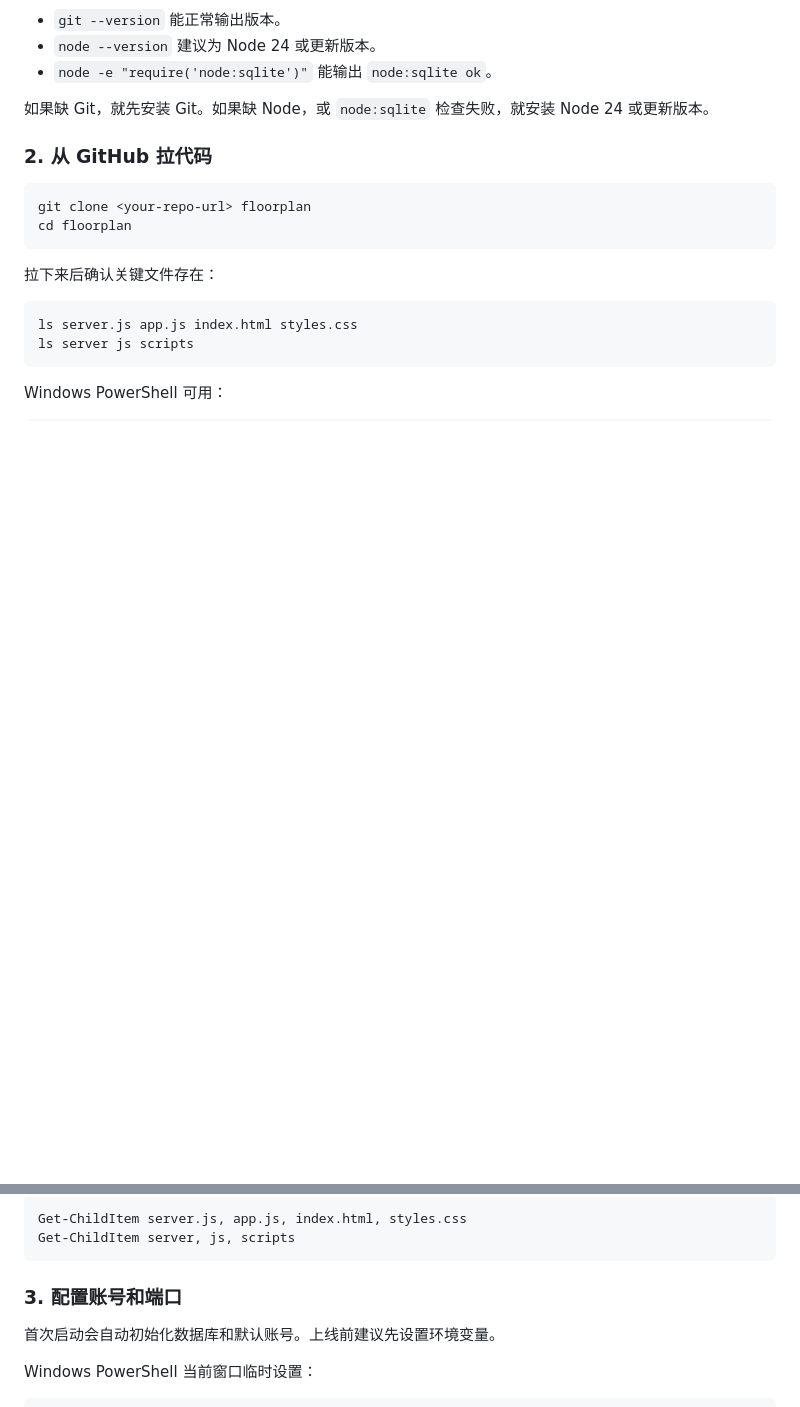
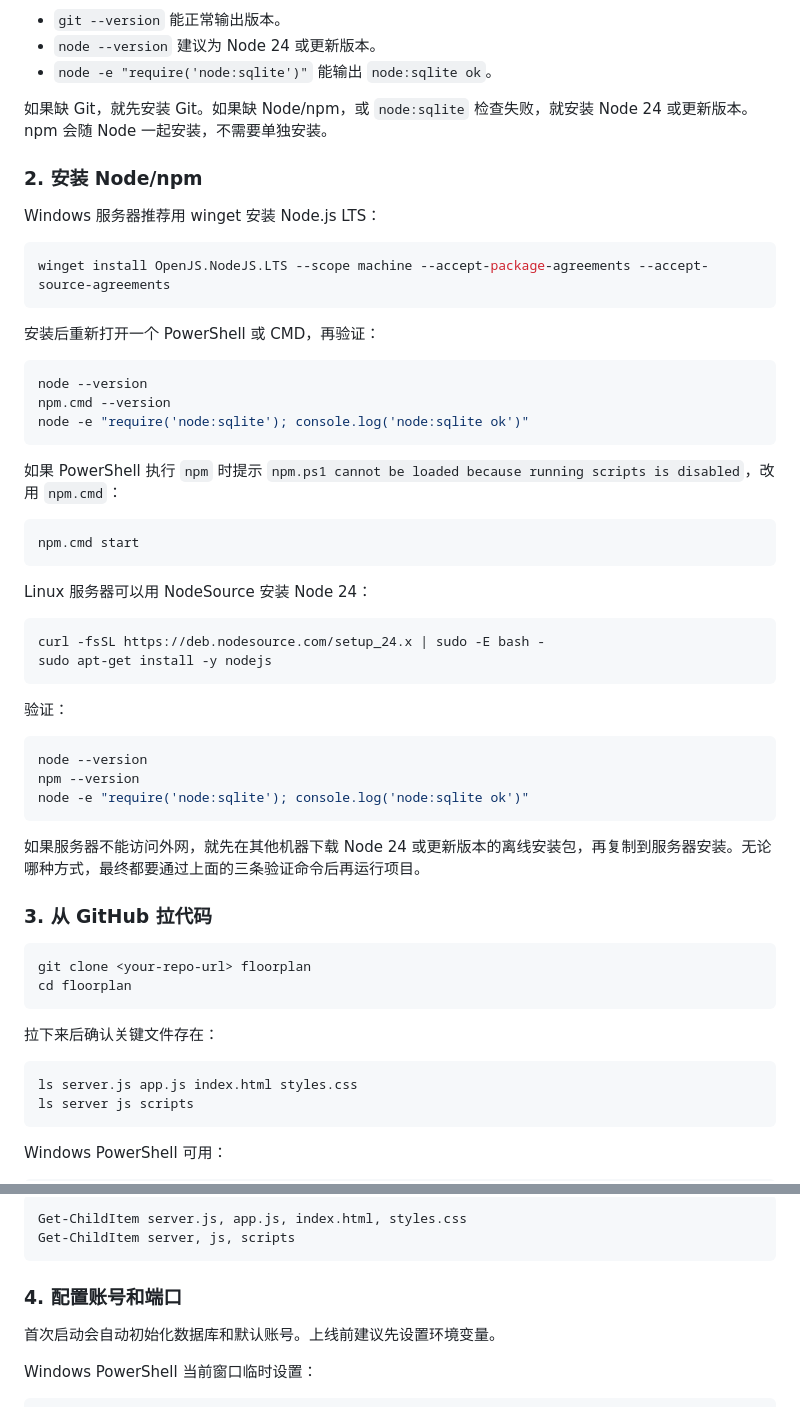
Before and after one commit to 807376899/floorplan, a Markdown page: README.md, 2 parts joined by grey strips. Drawn GitHub-style; blank space fills up the shorter version.

Commit message:
Document Node setup for non-Docker deploy

````diff
--- a/README.md
+++ b/README.md
@@ -209,9 +209,48 @@ node -e "require('node:sqlite'); console.log('node:sqlite ok')"
 - `node --version` 建议为 Node 24 或更新版本。
 - `node -e "require('node:sqlite')"` 能输出 `node:sqlite ok`。
 
-如果缺 Git，就先安装 Git。如果缺 Node，或 `node:sqlite` 检查失败，就安装 Node 24 或更新版本。
+如果缺 Git，就先安装 Git。如果缺 Node/npm，或 `node:sqlite` 检查失败，就安装 Node 24 或更新版本。npm 会随 Node 一起安装，不需要单独安装。
 
-### 2. 从 GitHub 拉代码
+### 2. 安装 Node/npm
+
+Windows 服务器推荐用 winget 安装 Node.js LTS：
+
+```powershell
+winget install OpenJS.NodeJS.LTS --scope machine --accept-package-agreements --accept-source-agreements
+```
+
+安装后重新打开一个 PowerShell 或 CMD，再验证：
+
+```powershell
+node --version
+npm.cmd --version
+node -e "require('node:sqlite'); console.log('node:sqlite ok')"
+```
+
+如果 PowerShell 执行 `npm` 时提示 `npm.ps1 cannot be loaded because running scripts is disabled`，改用 `npm.cmd`：
+
+```powershell
+npm.cmd start
+```
+
+Linux 服务器可以用 NodeSource 安装 Node 24：
+
+```bash
+curl -fsSL https://deb.nodesource.com/setup_24.x | sudo -E bash -
+sudo apt-get install -y nodejs
+```
+
+验证：
+
+```bash
+node --version
+npm --version
+node -e "require('node:sqlite'); console.log('node:sqlite ok')"
+```
+
+如果服务器不能访问外网，就先在其他机器下载 Node 24 或更新版本的离线安装包，再复制到服务器安装。无论哪种方式，最终都要通过上面的三条验证命令后再运行项目。
+
+### 3. 从 GitHub 拉代码
 
 ```bash
 git clone <your-repo-url> floorplan
@@ -232,7 +271,7 @@ Get-ChildItem server.js, app.js, index.html, styles.css
 Get-ChildItem server, js, scripts
 ```
 
-### 3. 配置账号和端口
+### 4. 配置账号和端口
 
 首次启动会自动初始化数据库和默认账号。上线前建议先设置环境变量。
 
````
Also changed, not shown: other parts of README.md (+4 -4 lines).
